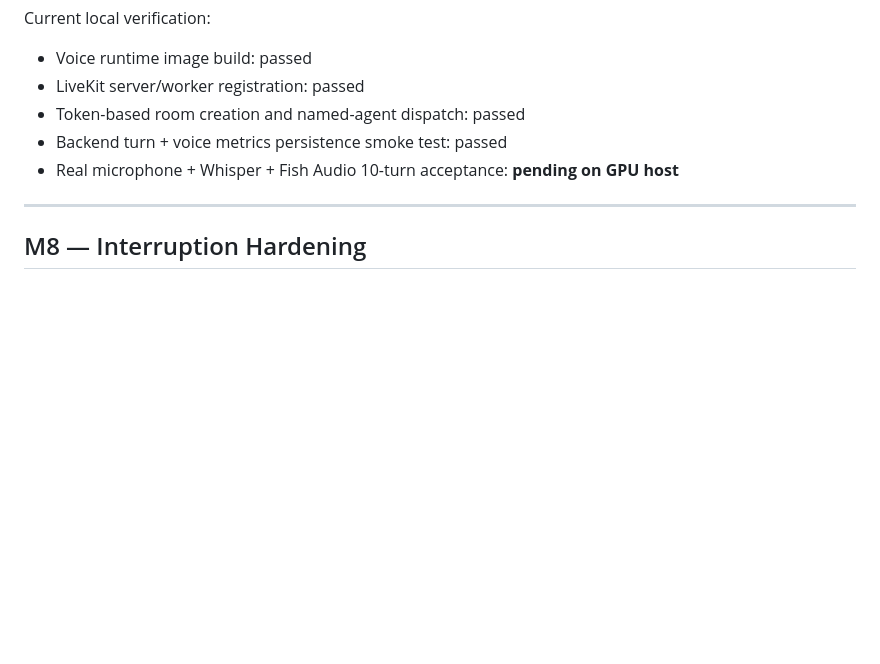
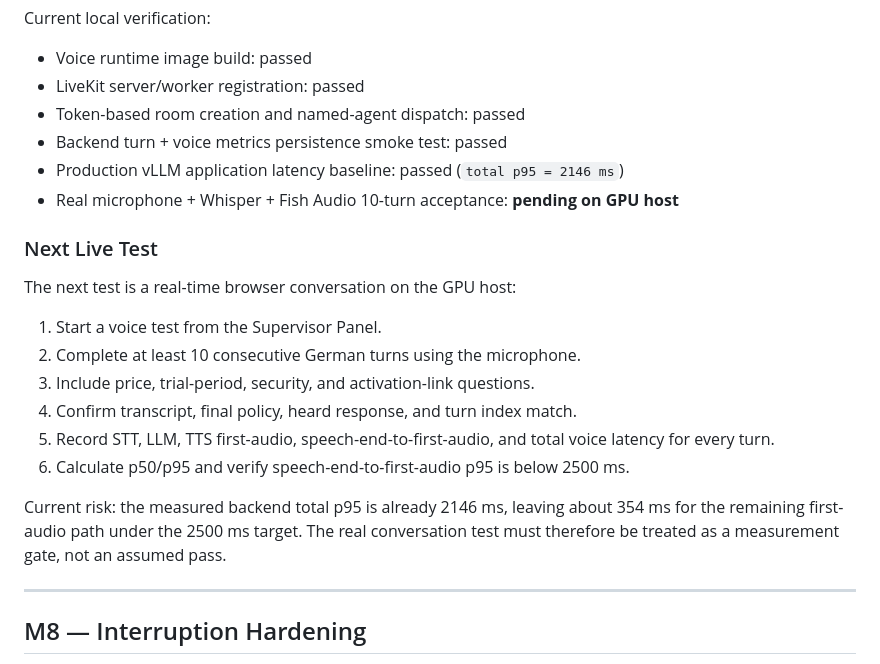
Before and after one commit to muhammedaydiiinn/fine-tuned-agent, a Markdown page: docs/LIVE_ACCEPTANCE.md, the part around one of its changes. Rendered like a GitHub page; blank space fills up the shorter version.

```diff
--- a/docs/LIVE_ACCEPTANCE.md
+++ b/docs/LIVE_ACCEPTANCE.md
@@ -68,7 +121,25 @@ Current local verification:
 - LiveKit server/worker registration: passed
 - Token-based room creation and named-agent dispatch: passed
 - Backend turn + voice metrics persistence smoke test: passed
+- Production vLLM application latency baseline: passed (`total p95 = 2146 ms`)
 - Real microphone + Whisper + Fish Audio 10-turn acceptance: **pending on GPU host**
+
+### Next Live Test
+
+The next test is a real-time browser conversation on the GPU host:
+
+1. Start a voice test from the Supervisor Panel.
+2. Complete at least 10 consecutive German turns using the microphone.
+3. Include price, trial-period, security, and activation-link questions.
+4. Confirm transcript, final policy, heard response, and turn index match.
+5. Record STT, LLM, TTS first-audio, speech-end-to-first-audio, and total voice
+   latency for every turn.
+6. Calculate p50/p95 and verify speech-end-to-first-audio p95 is below 2500 ms.
+
+Current risk: the measured backend total p95 is already 2146 ms, leaving about
+354 ms for the remaining first-audio path under the 2500 ms target. The real
+conversation test must therefore be treated as a measurement gate, not an
+assumed pass.
 
 ---
 
```
Also changed, not shown: other parts of docs/LIVE_ACCEPTANCE.md (+53 -0 lines), docs/MILESTONES.md (+21 -2 lines), docs/MILESTONE_AUDIT.md (+19 -0 lines).
